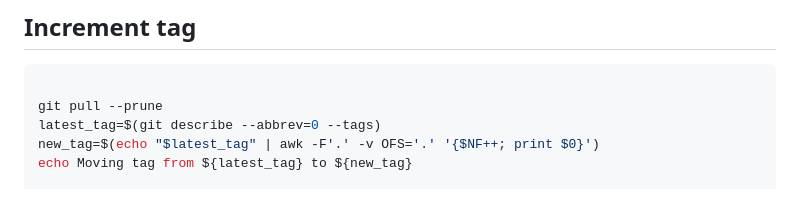
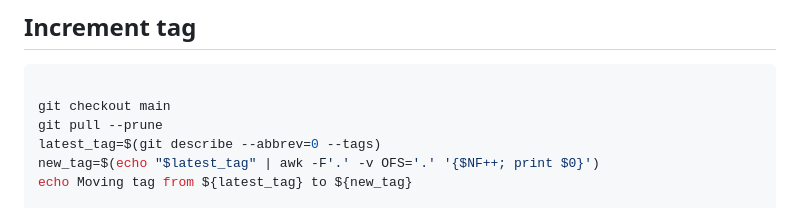
Before and after one commit to jmasalma/AthanAlarm, a Markdown page: _notes.md, the part around the change. Drawn GitHub-style.

Commit message:
new notes

````diff
--- a/_notes.md
+++ b/_notes.md
@@ -12,6 +12,7 @@ https://github.com/jmasalma/AthanAlarm/releases/latest
 
 ```bash
 
+git checkout main
 git pull --prune
 latest_tag=$(git describe --abbrev=0 --tags)
 new_tag=$(echo "$latest_tag" | awk -F'.' -v OFS='.' '{$NF++; print $0}')
````
